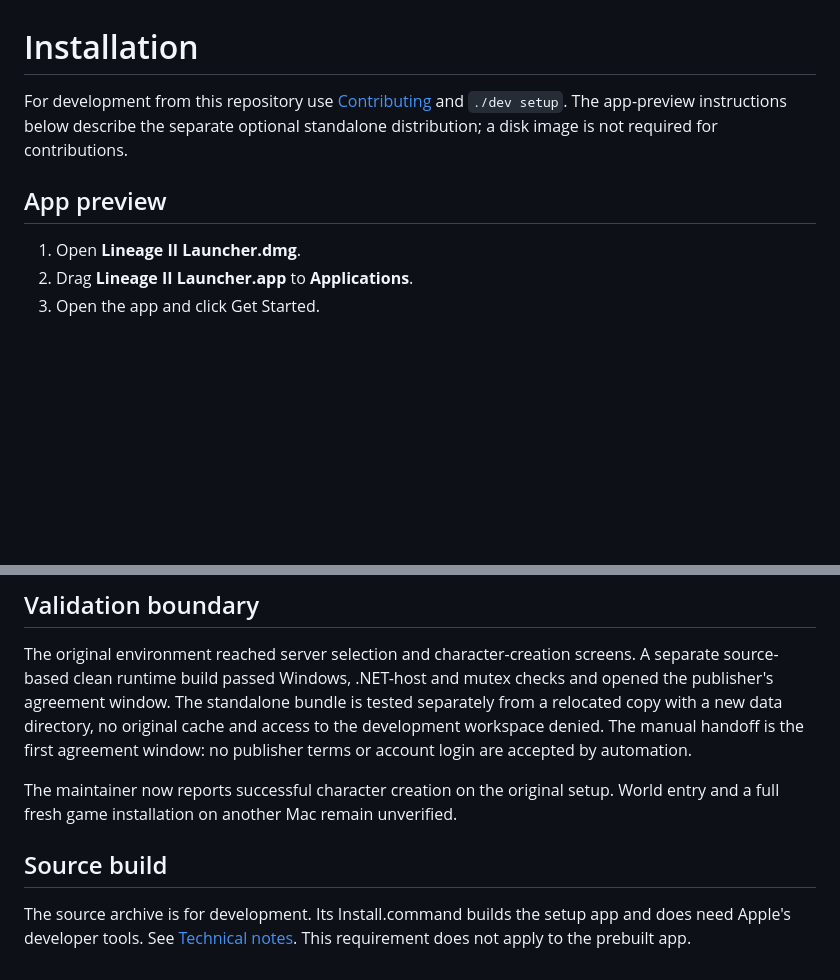
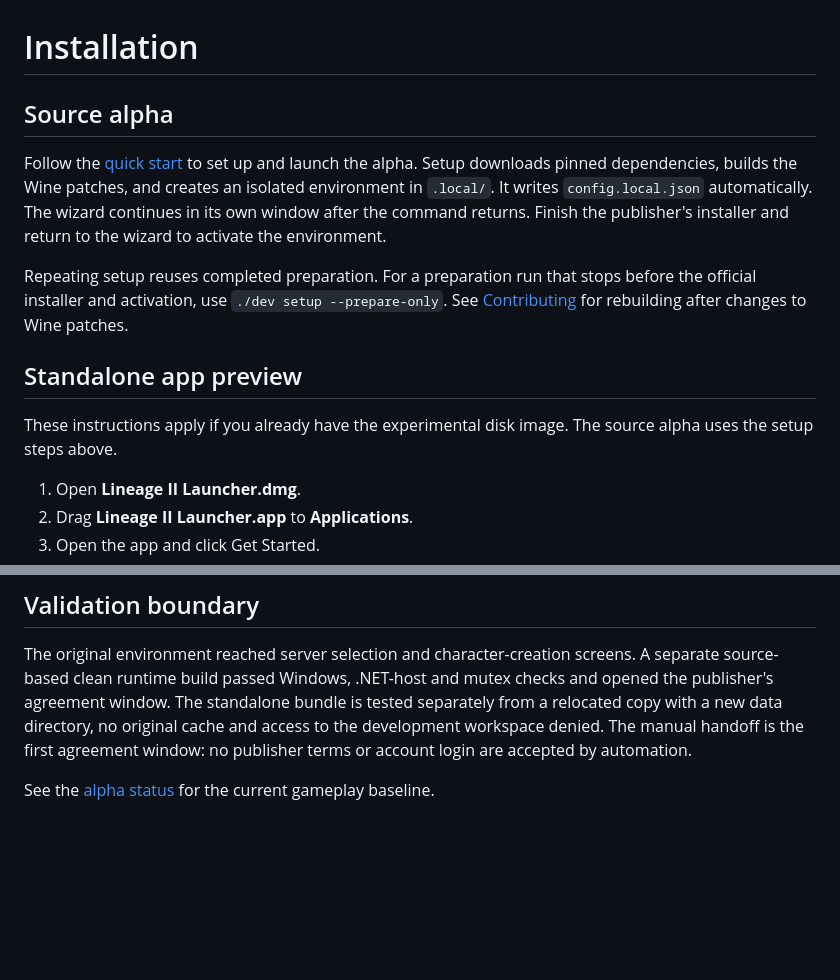
Before and after one commit to deusmarsh/unnoficial-relay-l2, a Markdown page: INSTALL.md, 2 parts joined by grey strips. Drawn GitHub-style; blank space fills up the shorter version.

```diff
--- a/INSTALL.md
+++ b/INSTALL.md
@@ -1,10 +1,21 @@
 # Installation
 
-For development from this repository use [Contributing](CONTRIBUTING.md) and
-`./dev setup`. The app-preview instructions below describe the separate optional
-standalone distribution; a disk image is not required for contributions.
+## Source alpha
 
-## App preview
+Follow the [quick start](README.md#quick-start) to set up and launch the alpha.
+Setup downloads pinned dependencies, builds the Wine patches, and creates an
+isolated environment in `.local/`. It writes `config.local.json` automatically.
+The wizard continues in its own window after the command returns. Finish the
+publisher's installer and return to the wizard to activate the environment.
+
+Repeating setup reuses completed preparation. For a preparation run that stops
+before the official installer and activation, use `./dev setup --prepare-only`.
+See [Contributing](CONTRIBUTING.md) for rebuilding after changes to Wine patches.
+
+## Standalone app preview
+
+These instructions apply if you already have the experimental disk image.
+The source alpha uses the setup steps above.
 
 1. Open **Lineage II Launcher.dmg**.
 2. Drag **Lineage II Launcher.app** to **Applications**.
@@ -40,9 +51,4 @@ Closing the Mac app leaves the official launcher/game running. Quit them before
 
 The original environment reached server selection and character-creation screens. A separate source-based clean runtime build passed Windows, .NET-host and mutex checks and opened the publisher's agreement window. The standalone bundle is tested separately from a relocated copy with a new data directory, no original cache and access to the development workspace denied. The manual handoff is the first agreement window: no publisher terms or account login are accepted by automation.
 
-The maintainer now reports successful character creation on the original setup.
-World entry and a full fresh game installation on another Mac remain unverified.
-
-## Source build
-
-The source archive is for development. Its Install.command builds the setup app and does need Apple's developer tools. See [Technical notes](TECHNICAL.md). This requirement does not apply to the prebuilt app.
+See the [alpha status](README.md#alpha-status) for the current gameplay baseline.
```
Also changed, not shown: CONTRIBUTING.md (+4 -22 lines), README.md (+29 -34 lines), docs/alpha-login.jpg (added), 1 other file.
